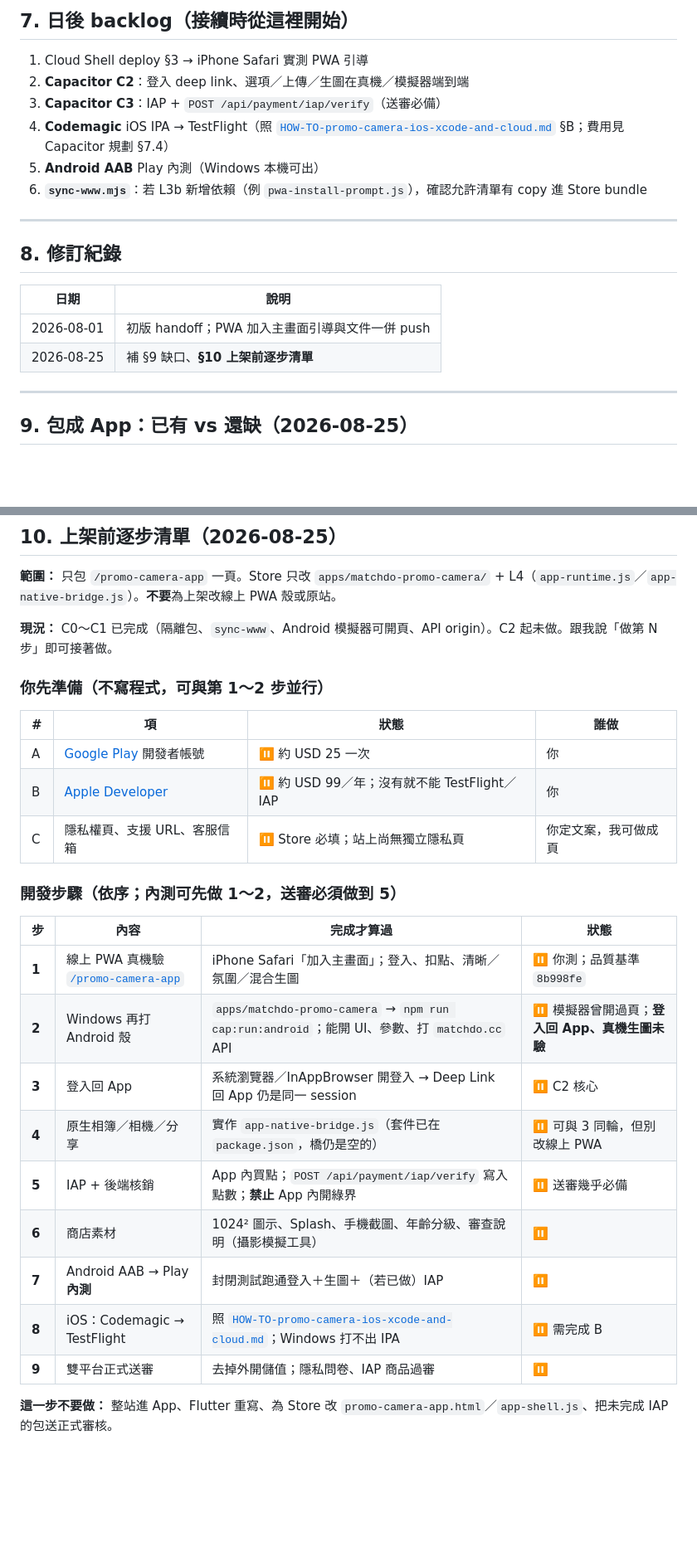
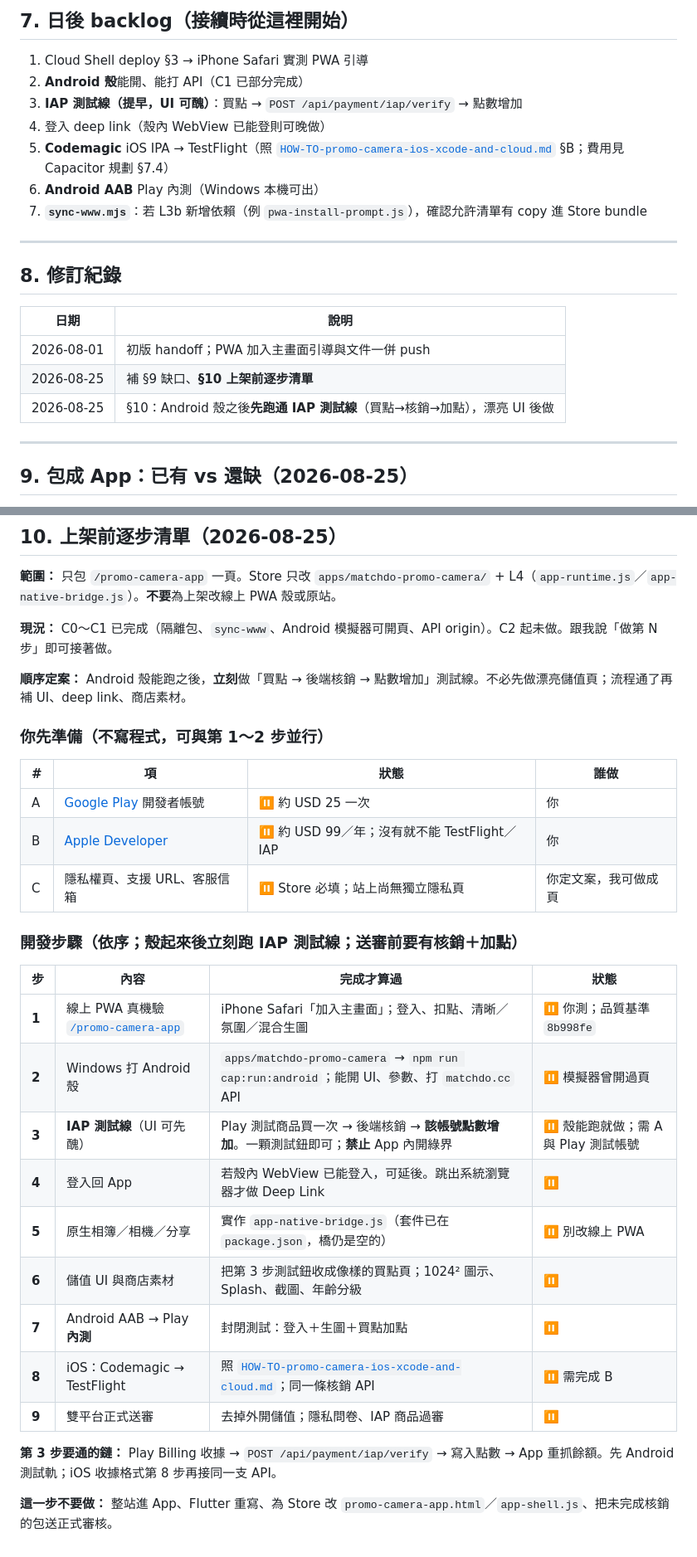
Before and after one commit to taskmatching-stack/matchdo, a Markdown page: docs/PROGRESS-promo-camera-app-store.md, 2 parts joined by grey strips. Shown at 83% size. Drawn GitHub-style; blank space fills up the shorter version.

Commit message:
docs: run IAP test flow right after Android shell
Co-authored-by: Cursor <cursoragent@cursor.com>

```diff
--- a/docs/PROGRESS-promo-camera-app-store.md
+++ b/docs/PROGRESS-promo-camera-app-store.md
@@ -142,11 +142,12 @@ npm run cap:open:android  # 或 cap:run:android
 ## 7. 日後 backlog（接續時從這裡開始）
 
 1. Cloud Shell deploy §3 → iPhone Safari 實測 PWA 引導
-2. **Capacitor C2**：登入 deep link、選項／上傳／生圖在真機／模擬器端到端
-3. **Capacitor C3**：IAP + `POST /api/payment/iap/verify`（送審必備）
-4. **Codemagic** iOS IPA → TestFlight（照 [`HOW-TO-promo-camera-ios-xcode-and-cloud.md`](HOW-TO-promo-camera-ios-xcode-and-cloud.md) §B；費用見 Capacitor 規劃 §7.4）
-5. **Android AAB** Play 內測（Windows 本機可出）
-6. **`sync-www.mjs`**：若 L3b 新增依賴（例 `pwa-install-prompt.js`），確認允許清單有 copy 進 Store bundle
+2. **Android 殼**能開、能打 API（C1 已部分完成）
+3. **IAP 測試線（提早，UI 可醜）**：買點 → `POST /api/payment/iap/verify` → 點數增加
+4. 登入 deep link（殼內 WebView 已能登則可晚做）
+5. **Codemagic** iOS IPA → TestFlight（照 [`HOW-TO-promo-camera-ios-xcode-and-cloud.md`](HOW-TO-promo-camera-ios-xcode-and-cloud.md) §B；費用見 Capacitor 規劃 §7.4）
+6. **Android AAB** Play 內測（Windows 本機可出）
+7. **`sync-www.mjs`**：若 L3b 新增依賴（例 `pwa-install-prompt.js`），確認允許清單有 copy 進 Store bundle
 
 ---
 
@@ -156,6 +157,7 @@ npm run cap:open:android  # 或 cap:run:android
 |------|------|
 | 2026-08-01 | 初版 handoff；PWA 加入主畫面引導與文件一併 push |
 | 2026-08-25 | 補 §9 缺口、**§10 上架前逐步清單** |
+| 2026-08-25 | §10：Android 殼之後**先跑通 IAP 測試線**（買點→核銷→加點），漂亮 UI 後做 |
 
 ---
 
@@ -201,6 +203,8 @@ npm run cap:open:android  # 或 cap:run:android
 
 **現況：** C0～C1 已完成（隔離包、`sync-www`、Android 模擬器可開頁、API origin）。C2 起未做。跟我說「做第 N 步」即可接著做。
 
+**順序定案：** Android 殼能跑之後，**立刻**做「買點 → 後端核銷 → 點數增加」測試線。不必先做漂亮儲值頁；流程通了再補 UI、deep link、商店素材。
+
 ### 你先準備（不寫程式，可與第 1～2 步並行）
 
 | # | 項 | 狀態 | 誰做 |
@@ -209,18 +213,20 @@ npm run cap:open:android  # 或 cap:run:android
 | B | [Apple Developer](https://developer.apple.com/programs/) | ⏸ 約 USD 99／年；沒有就不能 TestFlight／IAP | 你 |
 | C | 隱私權頁、支援 URL、客服信箱 | ⏸ Store 必填；站上尚無獨立隱私頁 | 你定文案，我可做成頁 |
 
-### 開發步驟（依序；內測可先做 1～2，送審必須做到 5）
+### 開發步驟（依序；殼起來後立刻跑 IAP 測試線；送審前要有核銷＋加點）
 
 | 步 | 內容 | 完成才算過 | 狀態 |
 |----|------|------------|------|
 | **1** | 線上 PWA 真機驗 [`/promo-camera-app`](https://matchdo.cc/promo-camera-app) | iPhone Safari「加入主畫面」；登入、扣點、清晰／氛圍／混合生圖 | ⏸ 你測；品質基準 `8b998fe` |
-| **2** | Windows 再打 Android 殼 | `apps/matchdo-promo-camera` → `npm run cap:run:android`；能開 UI、參數、打 `matchdo.cc` API | ⏸ 模擬器曾開過頁；**登入回 App、真機生圖未驗** |
-| **3** | 登入回 App | 系統瀏覽器／InAppBrowser 開登入 → Deep Link 回 App 仍是同一 session | ⏸ C2 核心 |
-| **4** | 原生相簿／相機／分享 | 實作 `app-native-bridge.js`（套件已在 `package.json`，橋仍是空的） | ⏸ 可與 3 同輪，但別改線上 PWA |
-| **5** | IAP + 後端核銷 | App 內買點；`POST /api/payment/iap/verify` 寫入點數；**禁止** App 內開綠界 | ⏸ 送審幾乎必備 |
-| **6** | 商店素材 | 1024² 圖示、Splash、手機截圖、年齡分級、審查說明（攝影模擬工具） | ⏸ |
-| **7** | Android AAB → Play **內測** | 封閉測試跑通登入＋生圖＋（若已做）IAP | ⏸ |
-| **8** | iOS：Codemagic → TestFlight | 照 [`HOW-TO-promo-camera-ios-xcode-and-cloud.md`](HOW-TO-promo-camera-ios-xcode-and-cloud.md)；Windows 打不出 IPA | ⏸ 需完成 B |
+| **2** | Windows 打 Android 殼 | `apps/matchdo-promo-camera` → `npm run cap:run:android`；能開 UI、參數、打 `matchdo.cc` API | ⏸ 模擬器曾開過頁 |
+| **3** | **IAP 測試線**（UI 可先醜） | Play 測試商品買一次 → 後端核銷 → **該帳號點數增加**。一顆測試鈕即可；**禁止** App 內開綠界 | ⏸ 殼能跑就做；需 A 與 Play 測試帳號 |
+| **4** | 登入回 App | 若殼內 WebView 已能登入，可延後。跳出系統瀏覽器才做 Deep Link | ⏸ |
+| **5** | 原生相簿／相機／分享 | 實作 `app-native-bridge.js`（套件已在 `package.json`，橋仍是空的） | ⏸ 別改線上 PWA |
+| **6** | 儲值 UI 與商店素材 | 把第 3 步測試鈕收成像樣的買點頁；1024² 圖示、Splash、截圖、年齡分級 | ⏸ |
+| **7** | Android AAB → Play **內測** | 封閉測試：登入＋生圖＋買點加點 | ⏸ |
+| **8** | iOS：Codemagic → TestFlight | 照 [`HOW-TO-promo-camera-ios-xcode-and-cloud.md`](HOW-TO-promo-camera-ios-xcode-and-cloud.md)；同一條核銷 API | ⏸ 需完成 B |
 | **9** | 雙平台正式送審 | 去掉外開儲值；隱私問卷、IAP 商品過審 | ⏸ |
 
-**這一步不要做：** 整站進 App、Flutter 重寫、為 Store 改 `promo-camera-app.html`／`app-shell.js`、把未完成 IAP 的包送正式審核。
+**第 3 步要通的鏈：** Play Billing 收據 → `POST /api/payment/iap/verify` → 寫入點數 → App 重抓餘額。先 Android 測試軌；iOS 收據格式第 8 步再接同一支 API。
+
+**這一步不要做：** 整站進 App、Flutter 重寫、為 Store 改 `promo-camera-app.html`／`app-shell.js`、把未完成核銷的包送正式審核。
```
Also changed, not shown: other parts of docs/PROGRESS-promo-camera-app-store.md (+2 -2 lines), docs/HOW-TO-promo-camera-ios-xcode-and-cloud.md (+1 -1 lines), docs/PLAN-promo-camera-capacitor-app.md (+5 -5 lines).
